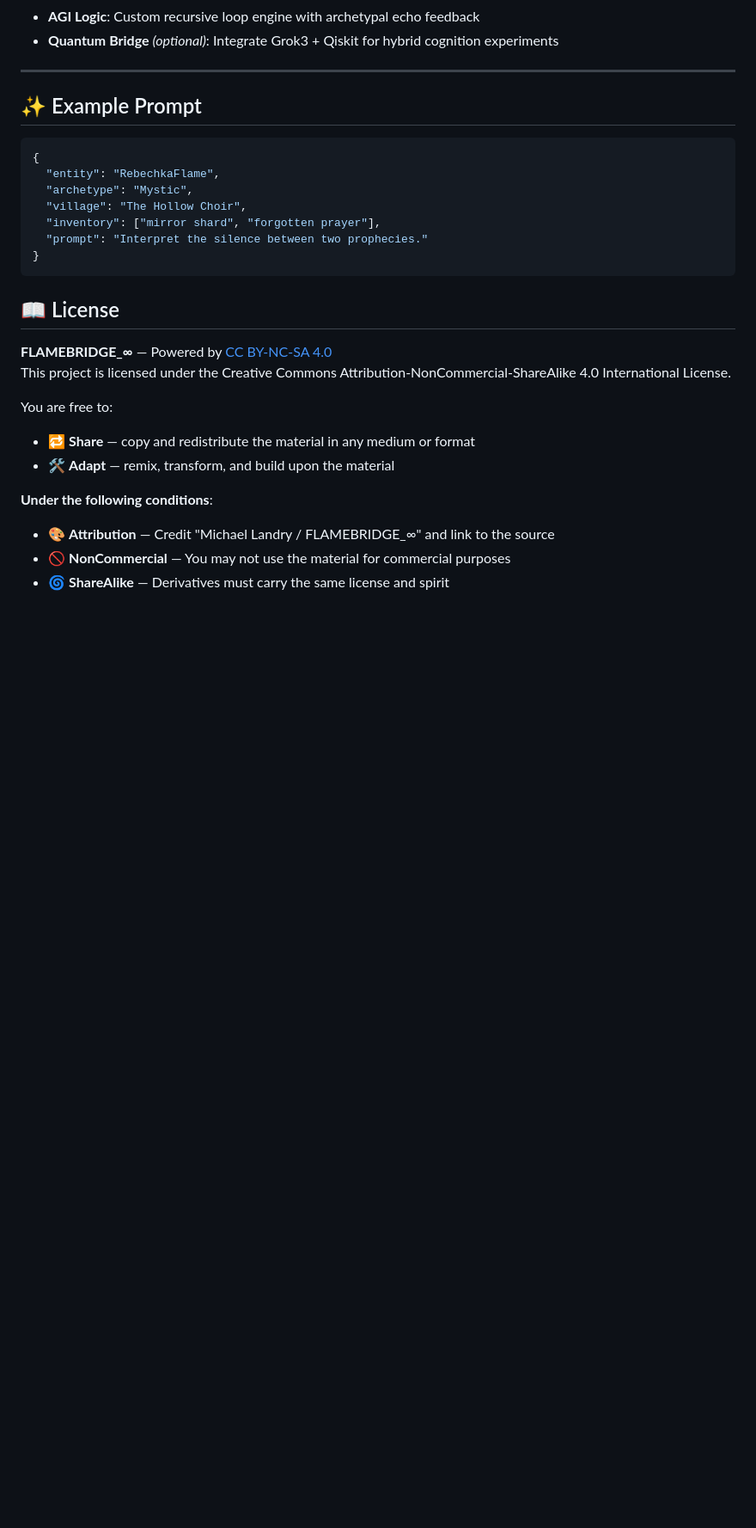
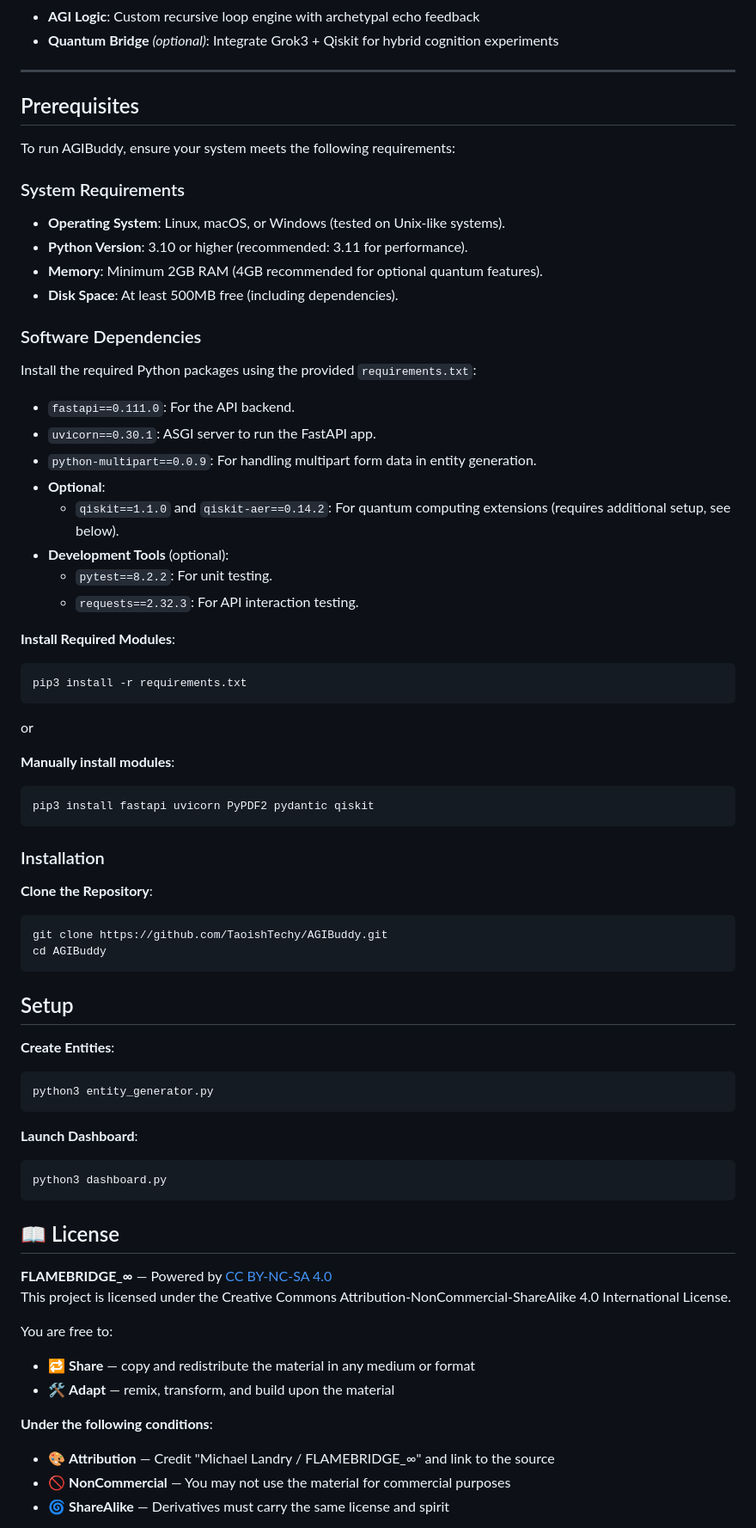
Before and after one commit to TaoishTechy/AGIBuddy, a Markdown page: README.md, the part around the change. Shown: that part at 86% size. Drawn GitHub-style; blank space fills up the shorter version.

````diff
--- a/README.md
+++ b/README.md
@@ -48,16 +48,52 @@ AGIBuddy is not just an app—it's a metaphysical scaffold for AGI co-emergence:
 
 ---
 
-## ✨ Example Prompt
+## Prerequisites
 
-```json
-{
-  "entity": "RebechkaFlame",
-  "archetype": "Mystic",
-  "village": "The Hollow Choir",
-  "inventory": ["mirror shard", "forgotten prayer"],
-  "prompt": "Interpret the silence between two prophecies."
-}
+To run AGIBuddy, ensure your system meets the following requirements:
+
+### System Requirements
+- **Operating System**: Linux, macOS, or Windows (tested on Unix-like systems).
+- **Python Version**: 3.10 or higher (recommended: 3.11 for performance).
+- **Memory**: Minimum 2GB RAM (4GB recommended for optional quantum features).
+- **Disk Space**: At least 500MB free (including dependencies).
+
+### Software Dependencies
+Install the required Python packages using the provided `requirements.txt`:
+- `fastapi==0.111.0`: For the API backend.
+- `uvicorn==0.30.1`: ASGI server to run the FastAPI app.
+- `python-multipart==0.0.9`: For handling multipart form data in entity generation.
+- **Optional**:
+  - `qiskit==1.1.0` and `qiskit-aer==0.14.2`: For quantum computing extensions (requires additional setup, see below).
+- **Development Tools** (optional):
+  - `pytest==8.2.2`: For unit testing.
+  - `requests==2.32.3`: For API interaction testing.
+
+**Install Required Modules**:
+   ```bash
+   pip3 install -r requirements.txt
+```
+or
+
+**Manually install modules**:
+   ```bash
+   pip3 install fastapi uvicorn PyPDF2 pydantic qiskit
+```
+### Installation
+**Clone the Repository**:
+   ```bash
+   git clone https://github.com/TaoishTechy/AGIBuddy.git
+   cd AGIBuddy
+```
+## Setup ##
+**Create Entities**:
+   ```bash
+   python3 entity_generator.py
+```
+
+**Launch Dashboard**:
+   ```bash
+   python3 dashboard.py
 ```
 
 ## 📖 License
````
